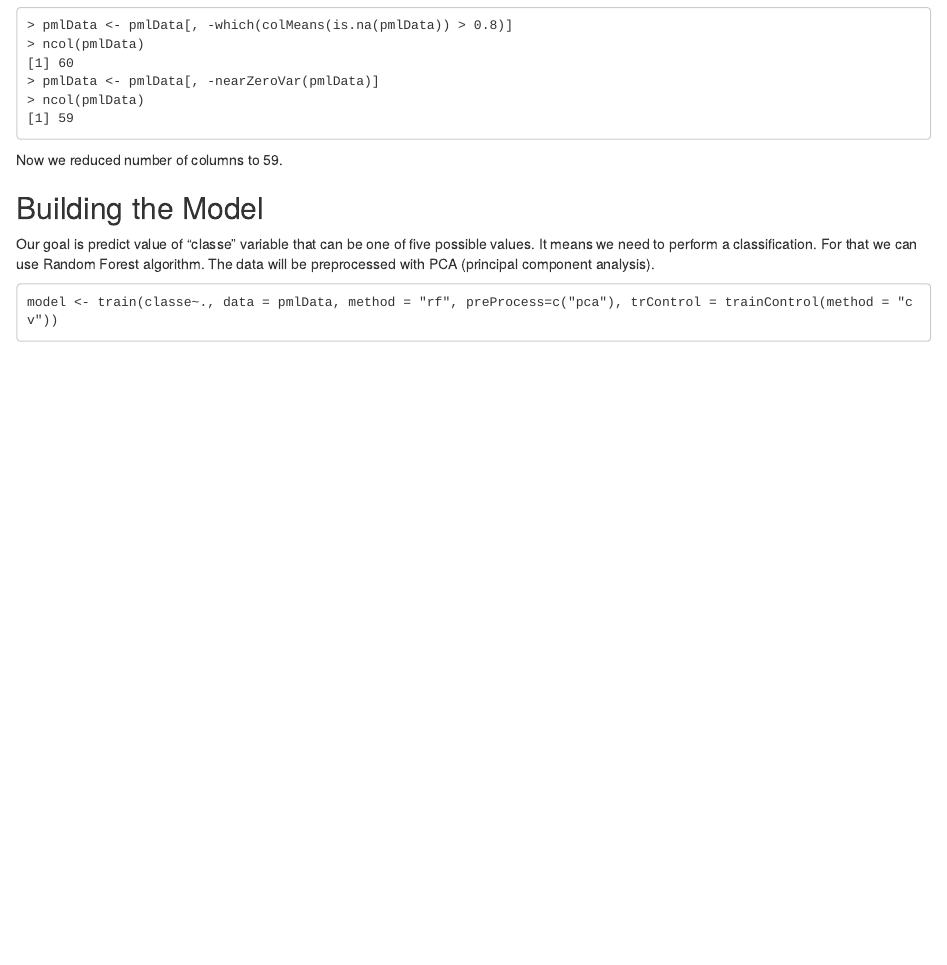
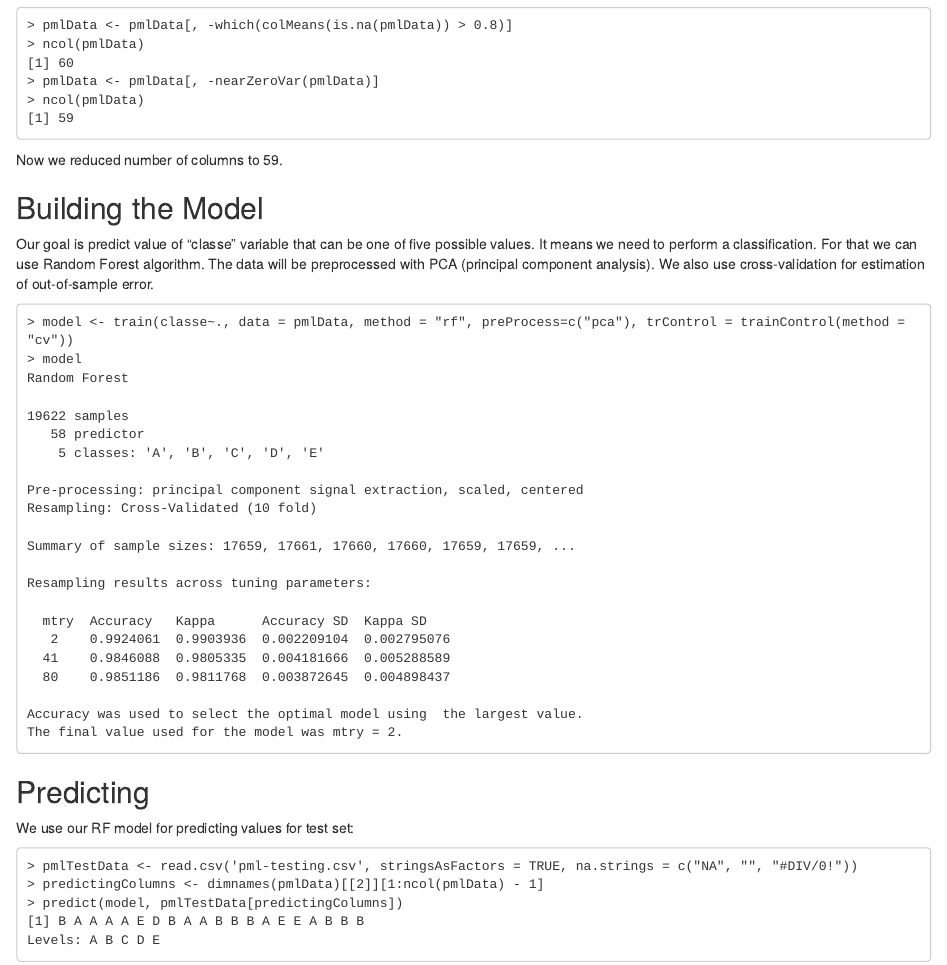
Before and after one commit to flash-gordon/datasciencecoursera, an R Markdown document (pml.Rmd): the page in a window 1100 px wide, from 1410 px down. Rendered offline with R 4.5, knitr and Pandoc, with nearby package versions.

Commit message:
Practical Machine Learning Write-Up (predicting)

````diff
--- a/pml.Rmd
+++ b/pml.Rmd
@@ -79,8 +79,40 @@ Now we reduced number of columns to 59.
 
 ## Building the Model
 
-Our goal is predict value of "classe" variable that can be one of five possible values. It means we need to perform a classification. For that we can use Random Forest algorithm. The data will be preprocessed with PCA (principal component analysis).
+Our goal is predict value of "classe" variable that can be one of five possible values. It means we need to perform a classification. For that we can use Random Forest algorithm. The data will be preprocessed with PCA (principal component analysis). We also use cross-validation for estimation of out-of-sample error.
 
 ```
-model <- train(classe~., data = pmlData, method = "rf", preProcess=c("pca"), trControl = trainControl(method = "cv"))
+> model <- train(classe~., data = pmlData, method = "rf", preProcess=c("pca"), trControl = trainControl(method = "cv"))
+> model
+Random Forest
+
+19622 samples
+   58 predictor
+    5 classes: 'A', 'B', 'C', 'D', 'E'
+
+Pre-processing: principal component signal extraction, scaled, centered
+Resampling: Cross-Validated (10 fold)
+
+Summary of sample sizes: 17659, 17661, 17660, 17660, 17659, 17659, ...
+
+Resampling results across tuning parameters:
+
+  mtry  Accuracy   Kappa      Accuracy SD  Kappa SD
+   2    0.9924061  0.9903936  0.002209104  0.002795076
+  41    0.9846088  0.9805335  0.004181666  0.005288589
+  80    0.9851186  0.9811768  0.003872645  0.004898437
+
+Accuracy was used to select the optimal model using  the largest value.
+The final value used for the model was mtry = 2.
 ```
+
+## Predicting
+
+We use our RF model for predicting values for test set:
+```
+> pmlTestData <- read.csv('pml-testing.csv', stringsAsFactors = TRUE, na.strings = c("NA", "", "#DIV/0!"))
+> predictingColumns <- dimnames(pmlData)[[2]][1:ncol(pmlData) - 1]
+> predict(model, pmlTestData[predictingColumns])
+[1] B A A A A E D B A A B B B A E E A B B B
+Levels: A B C D E
+```
````
Also changed, not shown: pml-testing.csv (added, +21 -0 lines), pml.html.
